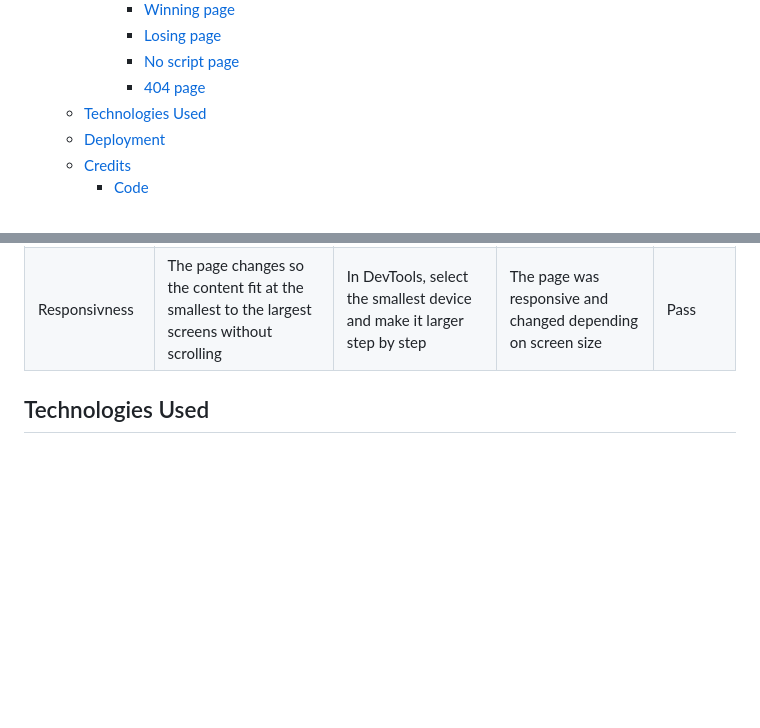
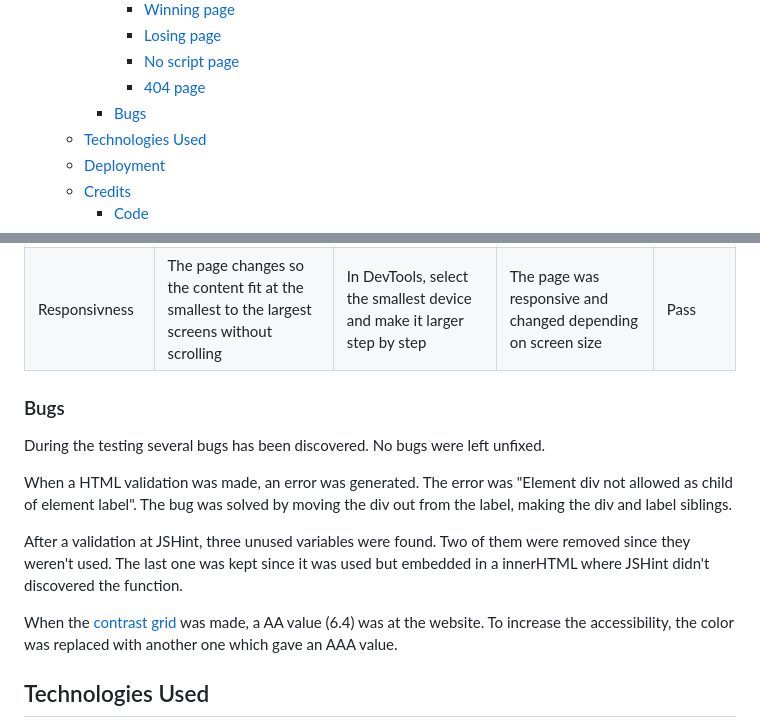
Before and after one commit to FridaWikell/hangman-game, a Markdown page: README.md, 2 parts joined by grey strips. GitHub-like rendering; blank space fills up the shorter version.

Commit message:
Add information about bugs in readme

```diff
--- a/README.md
+++ b/README.md
@@ -42,6 +42,7 @@ The site is a game for having fun and test your knowledge in retro Nintento game
       - [Losing page](#losing-page-1)
       - [No script page](#no-script-page)
       - [404 page](#404-page-1)
+    - [Bugs](#bugs)
   - [Technologies Used](#technologies-used)
   - [Deployment](#deployment)
   - [Credits](#credits)
@@ -235,6 +236,16 @@ HP 2309v LCD Screen (1920 x 1080)
 | Home page button | Home page button direct the user to the home page | Push Home page button | Pushing Home Page Button sends the user to the home page | Pass |
 | Responsivness | The page changes so the content fit at the smallest to the largest screens without scrolling | In DevTools, select the smallest device and make it larger step by step | The page was responsive and changed depending on screen size | Pass |
 
+### Bugs
+
+During the testing several bugs has been discovered. No bugs were left unfixed.
+
+When a HTML validation was made, an error was generated. The error was "Element div not allowed as child of element label". The bug was solved by moving the div out from the label, making the div and label siblings.
+
+After a validation at JSHint, three unused variables were found. Two of them were removed since they weren't used. The last one was kept since it was used but embedded in a innerHTML where JSHint didn't discovered the function.
+
+When the [contrast grid](#contrast-grid) was made, a AA value (6.4) was at the website. To increase the accessibility, the color was replaced with another one which gave an AAA value.
+
 ## Technologies Used
 
 The game was build using HTML, CSS and JavaScript. The repository was made in GitHub and the code was written in CodeAnywhere.
```
